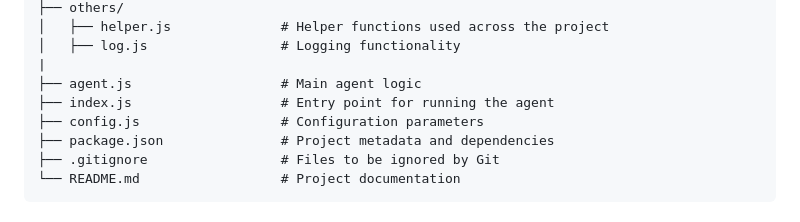
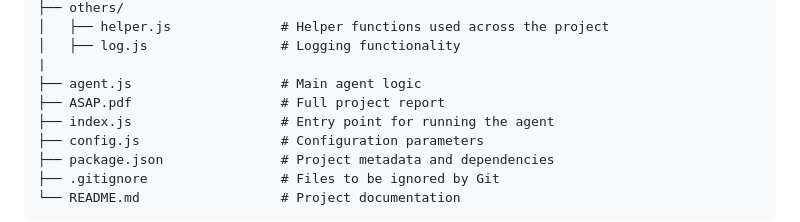
Before and after one commit to DavidC001/ASAP, a Markdown page: README.md, the part around the change. Drawn GitHub-style.

Commit message:
docs: added report of the project

```diff
--- a/README.md
+++ b/README.md
@@ -41,6 +41,7 @@ ASAP/
 │   ├── log.js                 # Logging functionality
 |
 ├── agent.js                   # Main agent logic
+├── ASAP.pdf                   # Full project report
 ├── index.js                   # Entry point for running the agent
 ├── config.js                  # Configuration parameters
 ├── package.json               # Project metadata and dependencies
```
